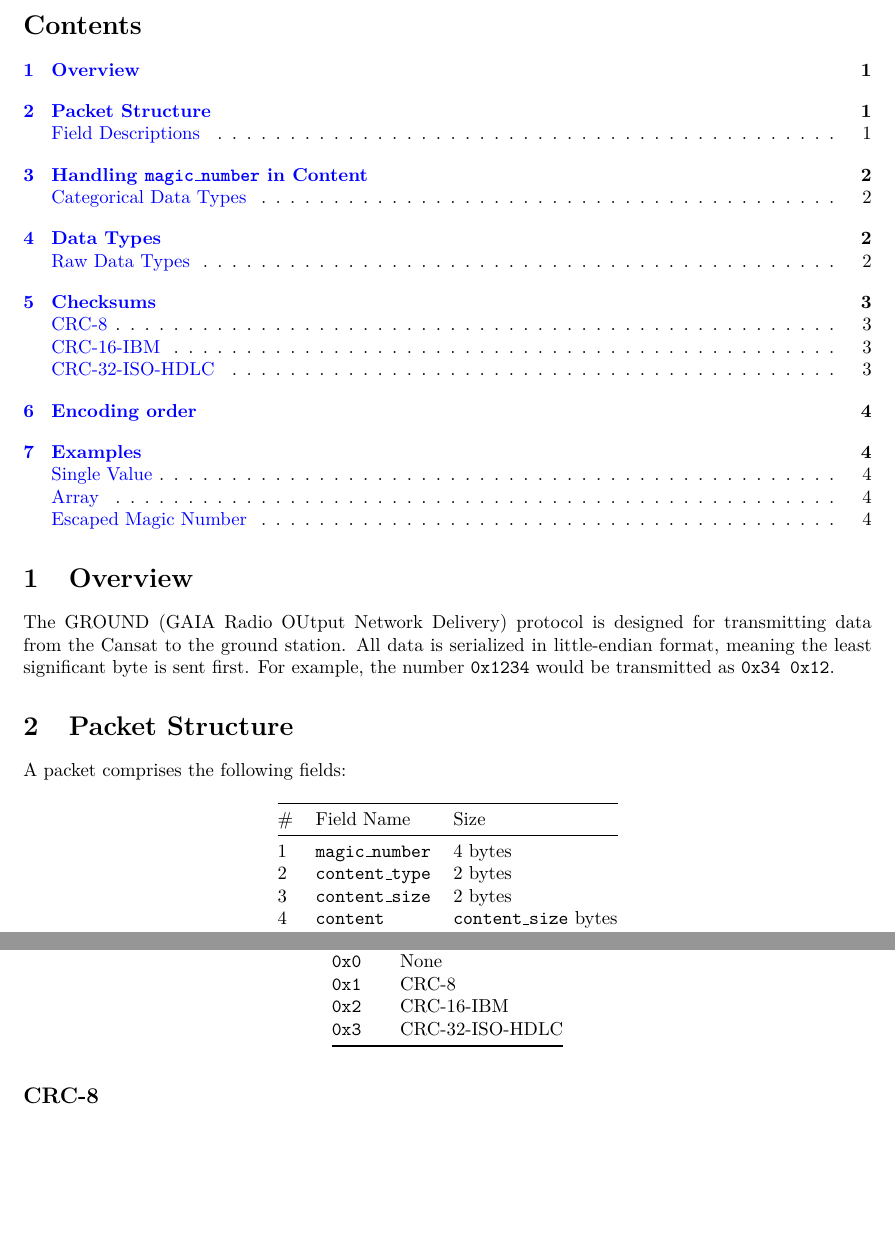
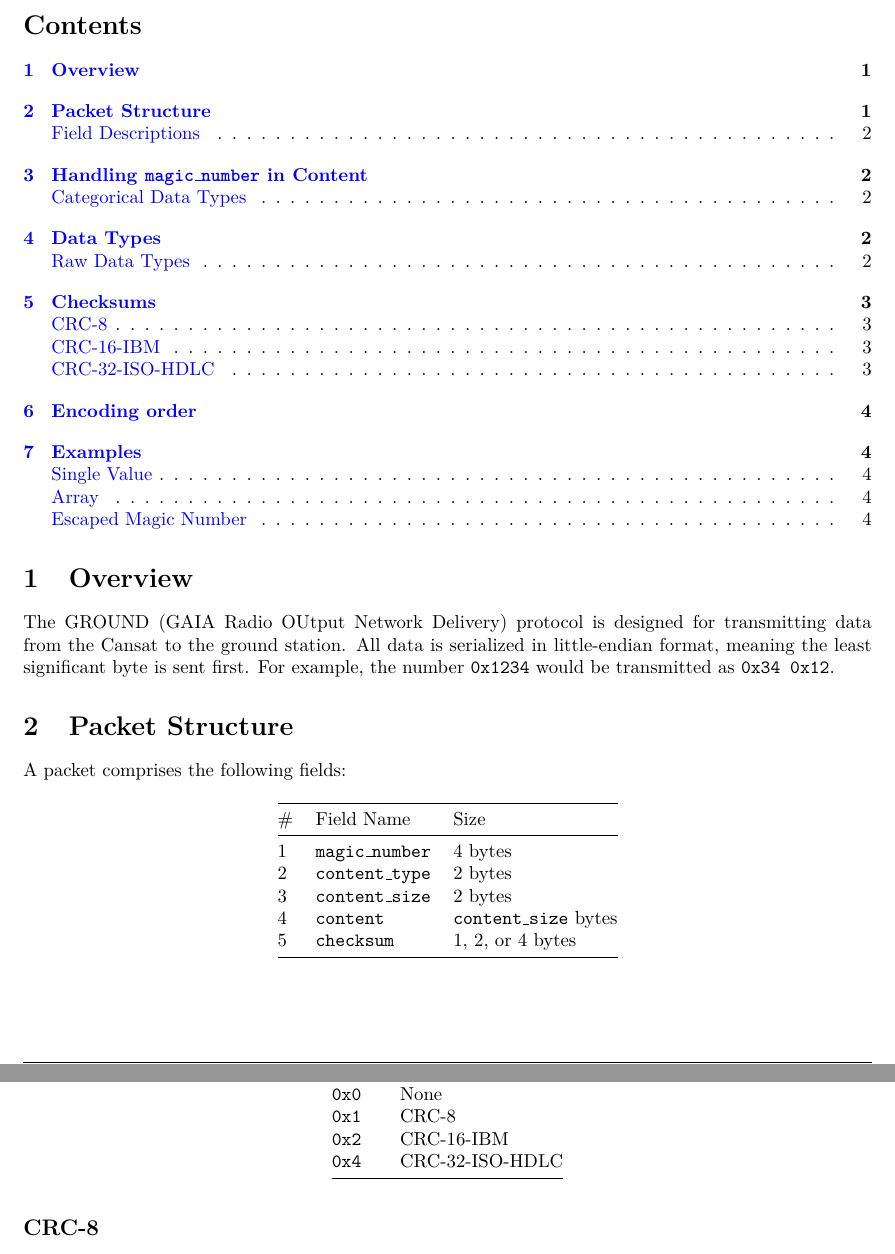
Before and after one commit to MoosMan06/CanSatGaia, a LaTeX document (Communications_protocol/commsprotocol.tex): two parts of pages 1 and 3 of 4, joined at a grey line, cut so that both start at the same text, the shorter picture padded with empty space. Compiled offline with pdfLaTeX.

Commit message:
Update GROUND Communications Protocol to version 1.3.0, adding checksum in packet structure table and changing the crc-32 header from 0x3 to 0x4

```diff
--- a/Communications_protocol/commsprotocol.tex
+++ b/Communications_protocol/commsprotocol.tex
@@ -19,7 +19,7 @@
 %\hypersetup{hidelinks}
 \hypersetup{colorlinks=true, linkcolor=blue, urlcolor=blue}
 
-\title{GROUND Communications Protocol Specification\\ \large Version 1.2.3}
+\title{GROUND Communications Protocol Specification\\ \large Version 1.3.0}
 \date{\today}
 \author{B.B.F.M. Verspaandonk}
 
@@ -42,6 +42,7 @@ A packet comprises the following fields:
 2  & \texttt{content\_type} & 2 bytes             \\
 3  & \texttt{content\_size} & 2 bytes             \\
 4  & \texttt{content}     & \texttt{content\_size} bytes \\
+5  & \texttt{checksum}    & 1, 2, or 4 bytes      \\
 \bottomrule
 \end{longtable}
 
@@ -126,7 +127,7 @@ Value    & Checksum Type     \\
 \texttt{0x0} & None              \\
 \texttt{0x1} & CRC-8             \\
 \texttt{0x2} & CRC-16-IBM        \\
-\texttt{0x3} & CRC-32-ISO-HDLC   \\
+\texttt{0x4} & CRC-32-ISO-HDLC   \\
 \bottomrule
 \end{longtable}
 
```
Also changed, not shown: Communications_protocol/commsprotocol.pdf, Communications_protocol/commsprotocol.tex (2 more changed lines).
